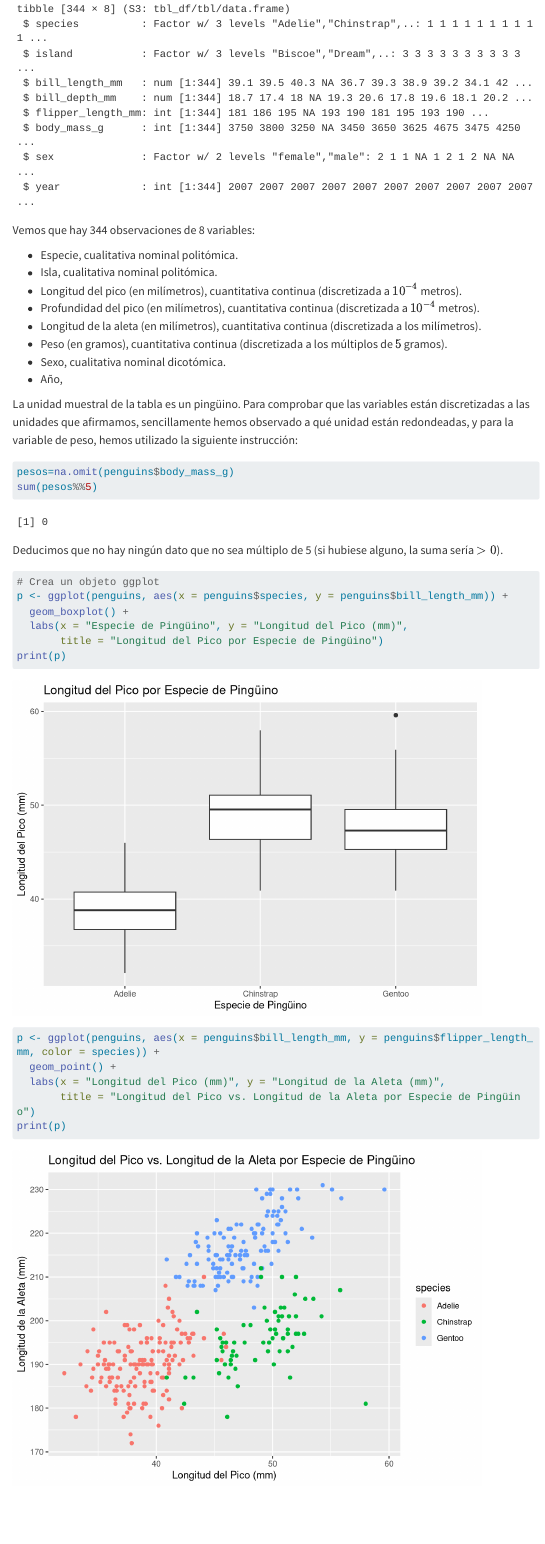
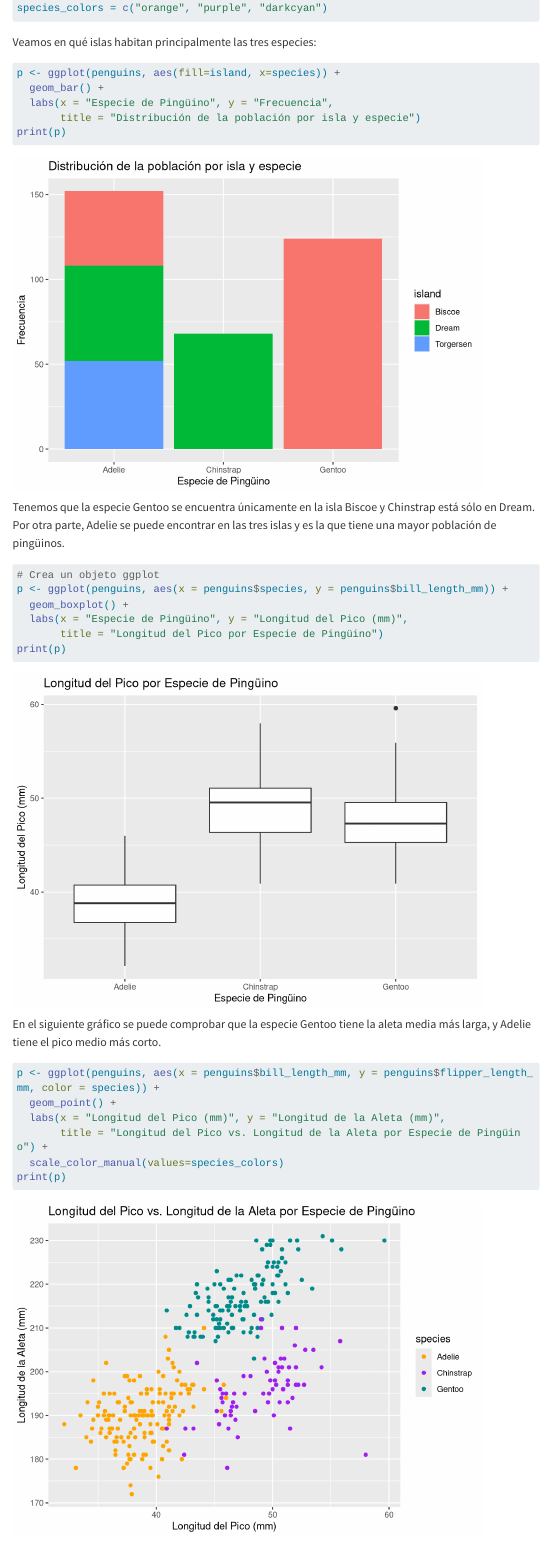
Before and after one commit to Frankwii/entrega1, a Quarto document (entrega1.qmd): the page in a window 1100 px wide, from 490 px down before the commit and from 1330 px down after it. Rendered offline with R 4.5, knitr and Pandoc in place of Quarto, with nearby package versions; menus at the side of the page are left out; long lines of code are wrapped; common packages that the code uses without loading them are loaded.

Commit message:
Añadidos los gráficos de isla-especie, dimensiones del pico y algunas descripciones

````diff
--- a/entrega1.qmd
+++ b/entrega1.qmd
@@ -47,6 +47,23 @@ sum(pesos%%5)
 ```
 Deducimos que no hay ningún dato que no sea múltiplo de 5 (si hubiese alguno, la suma sería $>0$).
 
+```{r}
+library(ggplot2)
+species_colors = c("orange", "purple", "darkcyan")
+```
+
+Veamos en qué islas habitan principalmente las tres especies:
+
+```{r}
+p <- ggplot(penguins, aes(fill=island, x=species)) +
+  geom_bar() +
+  labs(x = "Especie de Pingüino", y = "Frecuencia",
+       title = "Distribución de la población por isla y especie")
+print(p)
+```
+
+Tenemos que la especie Gentoo se encuentra únicamente en la isla Biscoe y Chinstrap está sólo en Dream. Por otra parte, Adelie se puede encontrar en las tres islas y es la que tiene una mayor población de pingüinos.
+
 
 ```{r}
 # Crea un objeto ggplot
@@ -56,12 +73,14 @@ p <- ggplot(penguins, aes(x = penguins$species, y = penguins$bill_length_mm)) +
        title = "Longitud del Pico por Especie de Pingüino")
 print(p)
 ```
+En el siguiente gráfico se puede comprobar que la especie Gentoo tiene la aleta media más larga, y Adelie tiene el pico medio más corto.
 
 ```{r}
 p <- ggplot(penguins, aes(x = penguins$bill_length_mm, y = penguins$flipper_length_mm, color = species)) +
   geom_point() +
   labs(x = "Longitud del Pico (mm)", y = "Longitud de la Aleta (mm)",
-       title = "Longitud del Pico vs. Longitud de la Aleta por Especie de Pingüino")
+       title = "Longitud del Pico vs. Longitud de la Aleta por Especie de Pingüino") +
+  scale_color_manual(values=species_colors)
 print(p)
 ```
 ```{r}
````
Also changed, not shown: entrega1.html, entrega1.qmd (15 more changed lines).
